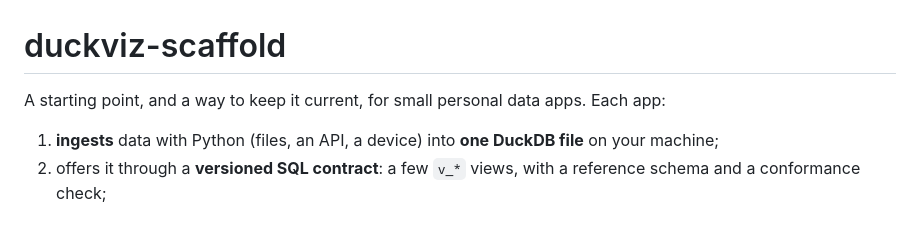
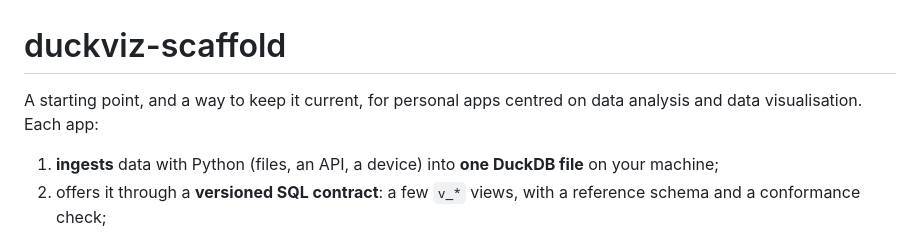
Before and after one commit to battlehorse/duckviz-scaffold, a Markdown page: README.md, the part around the change. Rendered like a GitHub page.

Commit message:
Docs: personal data-analysis apps; what Typer is
Co-Authored-By: Claude Opus 5.5 <noreply@anthropic.com>
Claude-Session: https://claude.ai/code/session_01HSmoSVt4isoty9nNhnbMoJ

```diff
--- a/README.md
+++ b/README.md
@@ -1,6 +1,7 @@
 # duckviz-scaffold
 
-A starting point, and a way to keep it current, for small personal data apps. Each app:
+A starting point, and a way to keep it current, for personal apps centred on data analysis and data
+visualisation. Each app:
 
 1. **ingests** data with Python (files, an API, a device) into **one DuckDB file** on your machine;
 2. offers it through a **versioned SQL contract**: a few `v_*` views, with a reference schema and a conformance
```
Also changed, not shown: docs/architecture.md (+4 -2 lines), docs/kit.md (+1 -1 lines).
